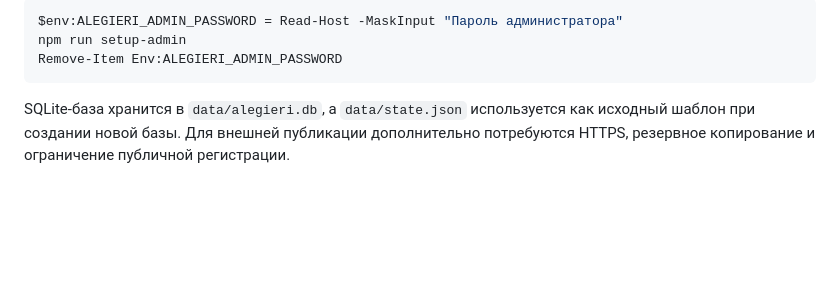
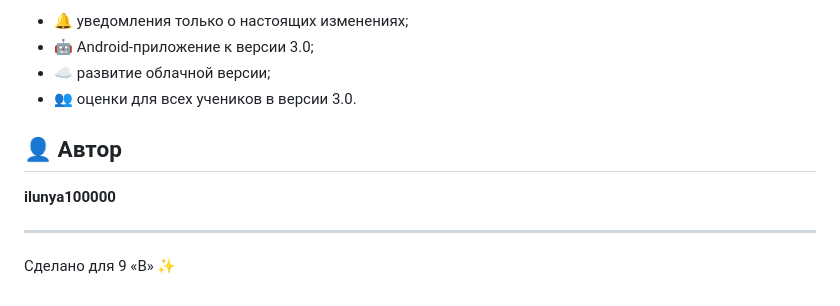
Before and after one commit to ilunya100000/alighieri, a Markdown page: README.md, the part around one of its changes. Rendered like a GitHub page; blank space fills up the shorter version.

````diff
--- a/README.md
+++ b/README.md
@@ -45,8 +81,13 @@ npm start
 
-```powershell
-$env:ALEGIERI_ADMIN_PASSWORD = Read-Host -MaskInput "Пароль администратора"
-npm run setup-admin
-Remove-Item Env:ALEGIERI_ADMIN_PASSWORD
-```
+- 🔔 уведомления только о настоящих изменениях;
+- 🤖 Android-приложение к версии 3.0;
+- ☁️ развитие облачной версии;
+- 👥 оценки для всех учеников в версии 3.0.
 
-SQLite-база хранится в `data/alegieri.db`, а `data/state.json` используется как исходный шаблон при создании новой базы. Для внешней публикации дополнительно потребуются HTTPS, резервное копирование и ограничение публичной регистрации.
+## 👤 Автор
+
+**ilunya100000**
+
+---
+
+Сделано для 9 «В» ✨
````
Also changed, not shown: other parts of README.md (+67 -31 lines).
